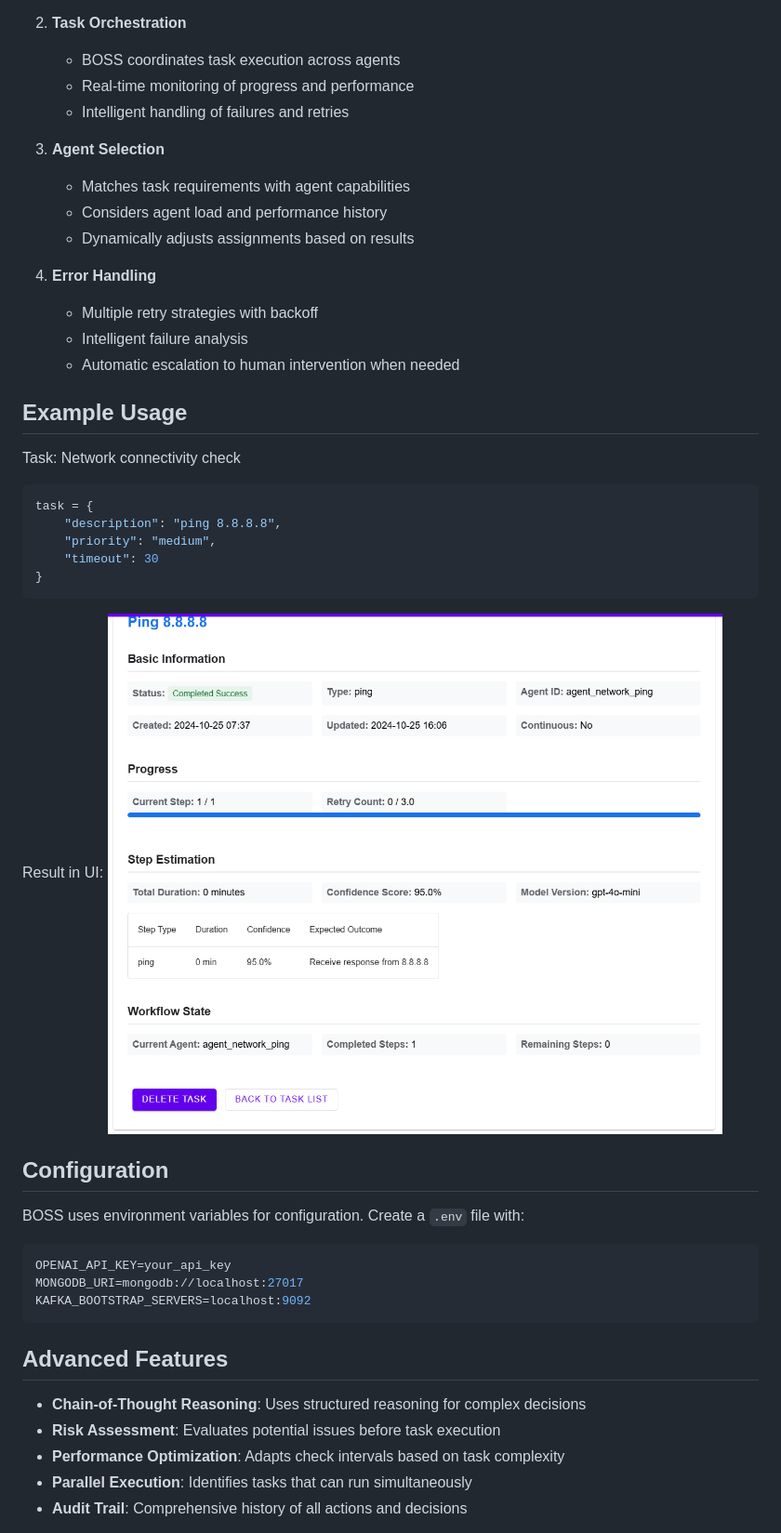
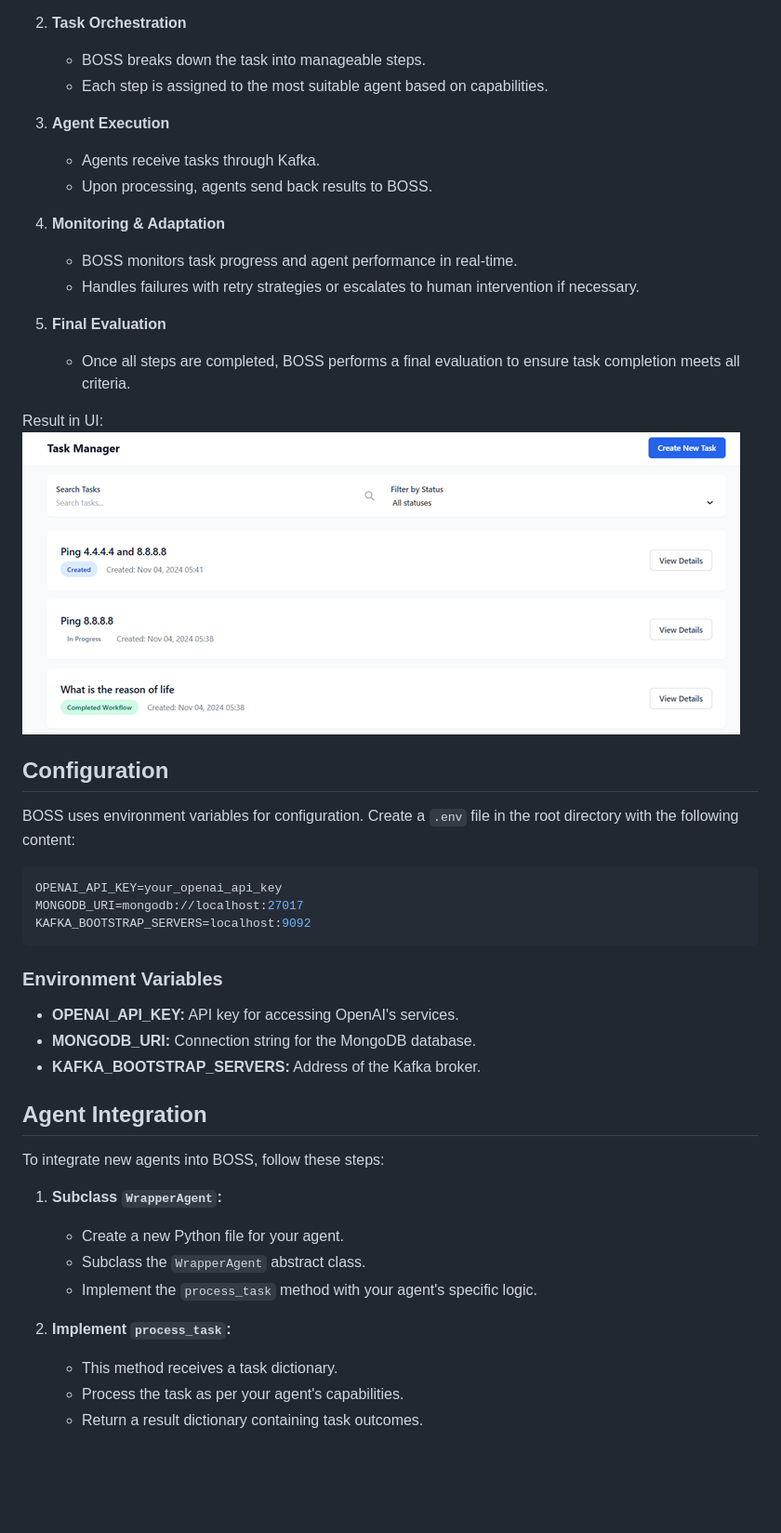
Before and after one commit to skirdey/boss, a Markdown page: README.md, the part around the change printed below. Shown: that part at 93% size. Drawn GitHub-style; pictures changed too: imgs/ping_agent.png; blank space fills up the shorter version.

````diff
--- a/README.md
+++ b/README.md
@@ -98,47 +153,49 @@ This initializes the orchestration system and agents.
 
 2. **Task Orchestration**
-   - BOSS coordinates task execution across agents
-   - Real-time monitoring of progress and performance
-   - Intelligent handling of failures and retries
+   - BOSS breaks down the task into manageable steps.
+   - Each step is assigned to the most suitable agent based on capabilities.
 
-3. **Agent Selection**
-   - Matches task requirements with agent capabilities
-   - Considers agent load and performance history
-   - Dynamically adjusts assignments based on results
+3. **Agent Execution**
+   - Agents receive tasks through Kafka.
+   - Upon processing, agents send back results to BOSS.
 
-4. **Error Handling**
-   - Multiple retry strategies with backoff
-   - Intelligent failure analysis
-   - Automatic escalation to human intervention when needed
+4. **Monitoring & Adaptation**
+   - BOSS monitors task progress and agent performance in real-time.
+   - Handles failures with retry strategies or escalates to human intervention if necessary.
 
-## Example Usage
-
-Task: Network connectivity check
-```python
-task = {
-    "description": "ping 8.8.8.8",
-    "priority": "medium",
-    "timeout": 30
-}
-```
+5. **Final Evaluation**
+   - Once all steps are completed, BOSS performs a final evaluation to ensure task completion meets all criteria.
 
 Result in UI:
 ![Network Ping Example](imgs/ping_agent.png)
 
 ## Configuration
 
-BOSS uses environment variables for configuration. Create a `.env` file with:
+BOSS uses environment variables for configuration. Create a `.env` file in the root directory with the following content:
 
 ```env
-OPENAI_API_KEY=your_api_key
+OPENAI_API_KEY=your_openai_api_key
 MONGODB_URI=mongodb://localhost:27017
 KAFKA_BOOTSTRAP_SERVERS=localhost:9092
 ```
 
-## Advanced Features
+### Environment Variables
 
-- **Chain-of-Thought Reasoning**: Uses structured reasoning for complex decisions
-- **Risk Assessment**: Evaluates potential issues before task execution
-- **Performance Optimization**: Adapts check intervals based on task complexity
-- **Parallel Execution**: Identifies tasks that can run simultaneously
-- **Audit Trail**: Comprehensive history of all actions and decisions
+- **OPENAI_API_KEY:** API key for accessing OpenAI's services.
+- **MONGODB_URI:** Connection string for the MongoDB database.
+- **KAFKA_BOOTSTRAP_SERVERS:** Address of the Kafka broker.
+
+## Agent Integration
+
+To integrate new agents into BOSS, follow these steps:
+
+1. **Subclass `WrapperAgent`:**
+   - Create a new Python file for your agent.
+   - Subclass the `WrapperAgent` abstract class.
+   - Implement the `process_task` method with your agent's specific logic.
+
+2. **Implement `process_task`:**
+   - This method receives a task dictionary.
+   - Process the task as per your agent's capabilities.
+   - Return a result dictionary containing task outcomes.
+
````
Also changed, not shown: other parts of README.md (+182 -75 lines), 2 other files.
